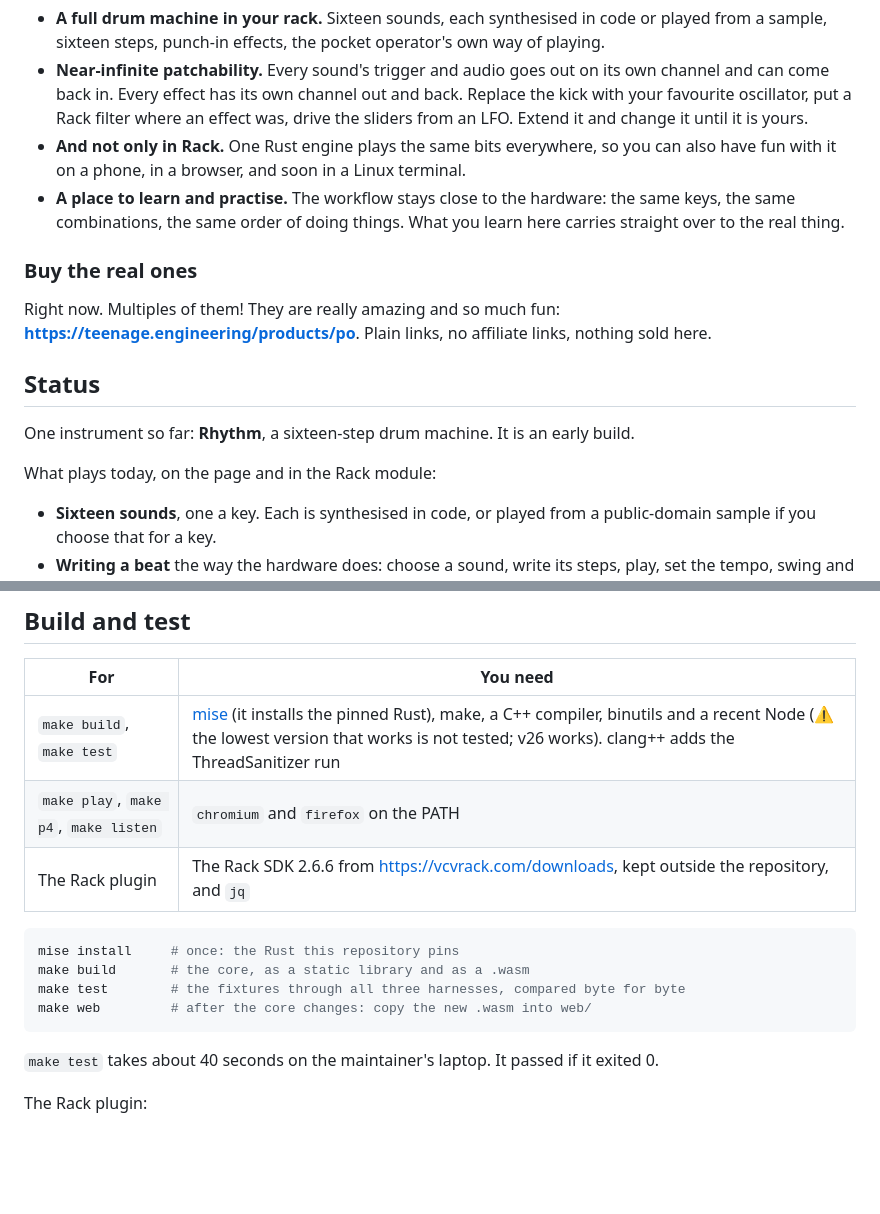
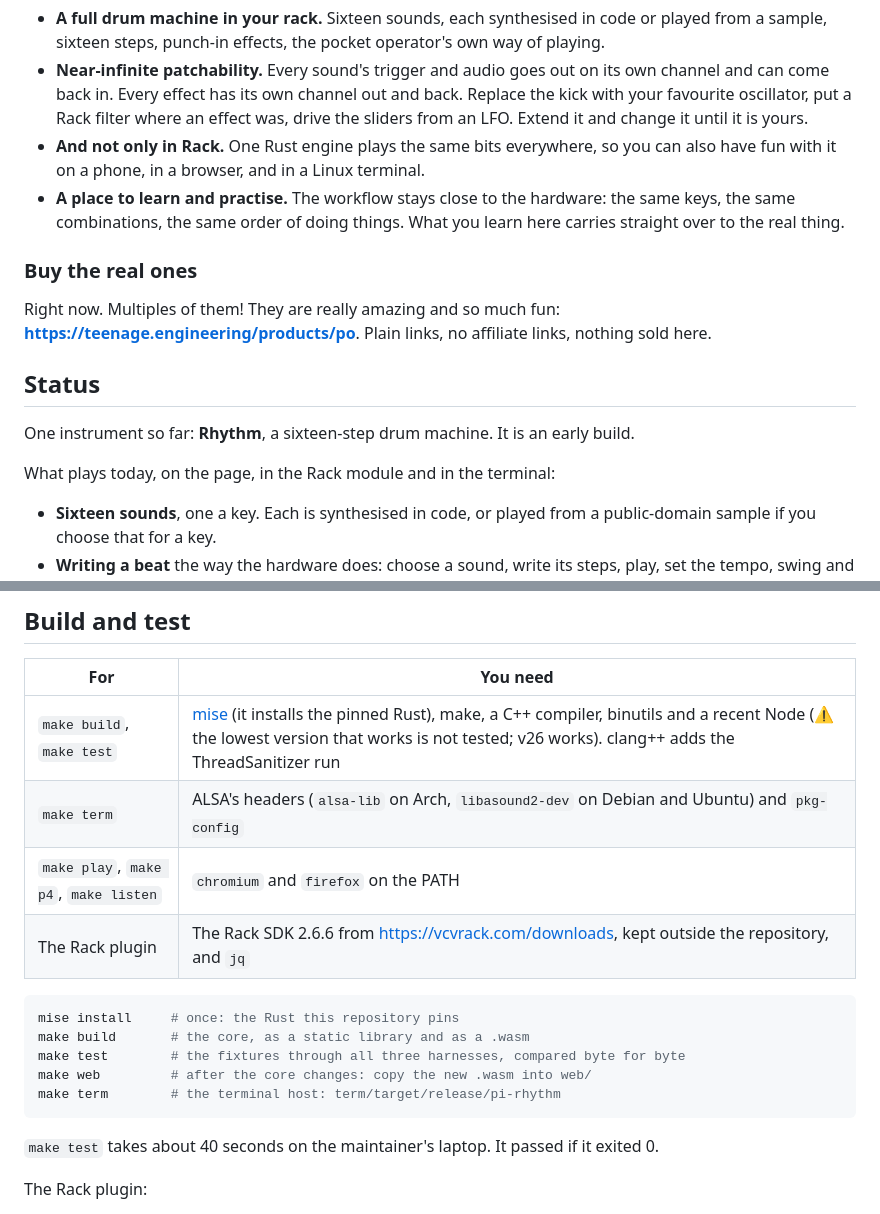
Before and after one commit to kinggs/pocket-instruments, a Markdown page: README.md, 2 parts joined by grey strips. Drawn GitHub-style; blank space fills up the shorter version.

````diff
--- a/README.md
+++ b/README.md
@@ -40,7 +49,7 @@ module that does it, in VCV Rack. Then suddenly you get:
   your favourite oscillator, put a Rack filter where an effect was, drive the sliders from an
   LFO. Extend it and change it until it is yours.
 - **And not only in Rack.** One Rust engine plays the same bits everywhere, so you can also
-  have fun with it on a phone, in a browser, and soon in a Linux terminal.
+  have fun with it on a phone, in a browser, and in a Linux terminal.
 - **A place to learn and practise.** The workflow stays close to the hardware: the same keys,
   the same combinations, the same order of doing things. What you learn here carries straight
   over to the real thing.
@@ -55,7 +64,7 @@ here.
 
 One instrument so far: **Rhythm**, a sixteen-step drum machine. It is an early build.
 
-What plays today, on the page and in the Rack module:
+What plays today, on the page, in the Rack module and in the terminal:
 
 - **Sixteen sounds**, one a key. Each is synthesised in code, or played from a public-domain
   sample if you choose that for a key.
@@ -182,6 +192,7 @@ The root `index.html` is a small landing page. GitHub Pages serves the `main` br
 | For | You need |
 |---|---|
 | `make build`, `make test` | [mise](https://mise.jdx.dev/) (it installs the pinned Rust), make, a C++ compiler, binutils and a recent Node (⚠ the lowest version that works is not tested; v26 works). clang++ adds the ThreadSanitizer run |
+| `make term` | ALSA's headers (`alsa-lib` on Arch, `libasound2-dev` on Debian and Ubuntu) and `pkg-config` |
 | `make play`, `make p4`, `make listen` | `chromium` and `firefox` on the PATH |
 | The Rack plugin | The Rack SDK 2.6.6 from <https://vcvrack.com/downloads>, kept outside the repository, and `jq` |
 
@@ -190,6 +201,7 @@ mise install     # once: the Rust this repository pins
 make build       # the core, as a static library and as a .wasm
 make test        # the fixtures through all three harnesses, compared byte for byte
 make web         # after the core changes: copy the new .wasm into web/
+make term        # the terminal host: term/target/release/pi-rhythm
 ```
 
 `make test` takes about 40 seconds on the maintainer's laptop. It passed if it exited 0.
````
Also changed, not shown: other parts of README.md (+15 -5 lines), design/term-playing.png (added).
